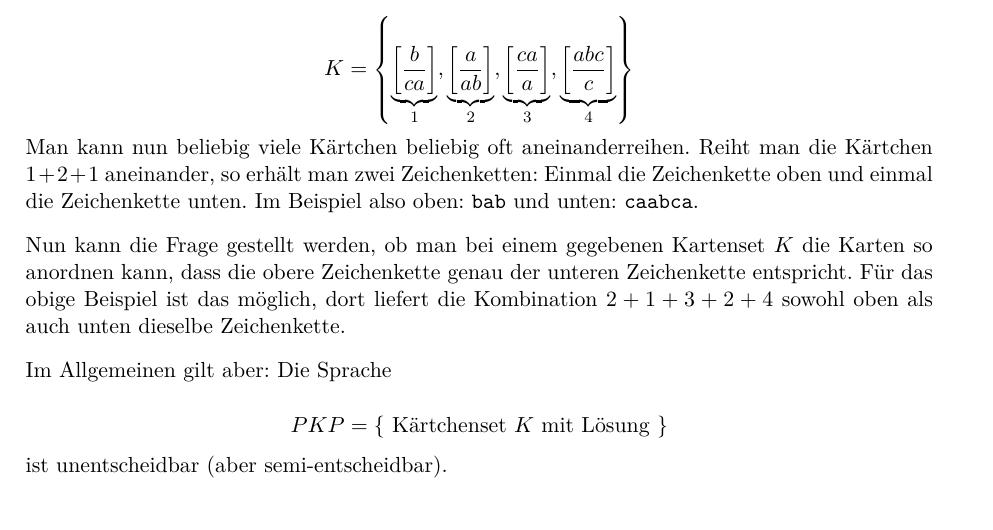
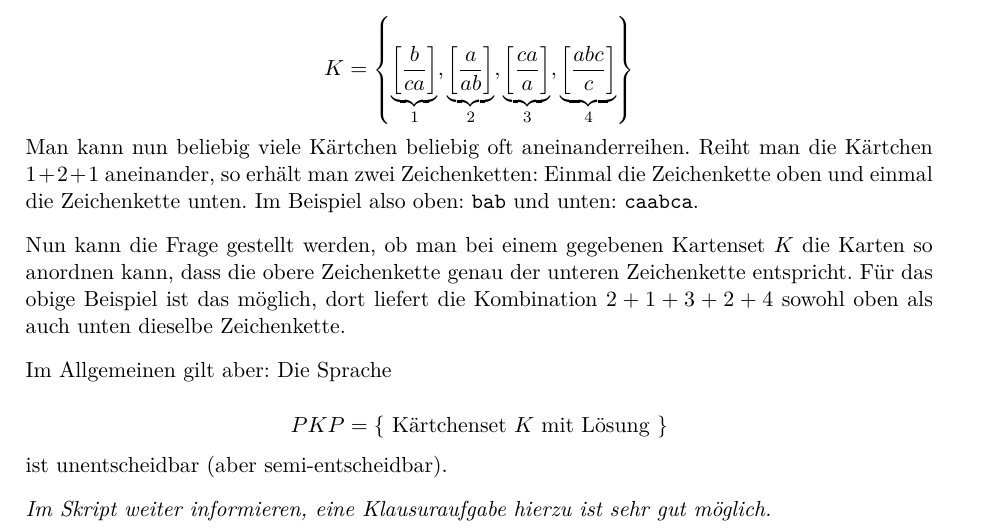
Before and after one commit to trin94/AuB17-18, a LaTeX document (lectures-tex/lecture16.tex): part of page 4 of 4, cut so that both start at the same text. The pictures show the PDF file lectures-pdf/lecture16.pdf that the author committed with the source.

Commit message:
lecture16 - additional info (regarding exam)

```diff
--- a/lectures-tex/lecture16.tex
+++ b/lectures-tex/lecture16.tex
@@ -221,4 +221,7 @@
 
     ist unentscheidbar (aber semi-entscheidbar).
 
+    \vspace*{0.3cm}
+    \textit{Im Skript weiter informieren, eine Klausuraufgabe hierzu ist sehr gut möglich.}
+
 \end{document}
```
Also changed, not shown: lectures-pdf/lecture16.pdf.
